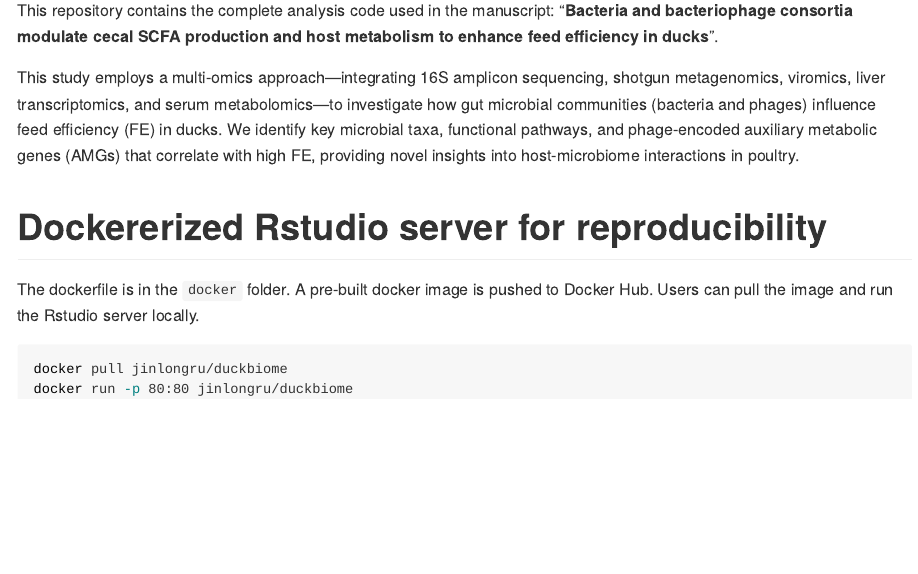
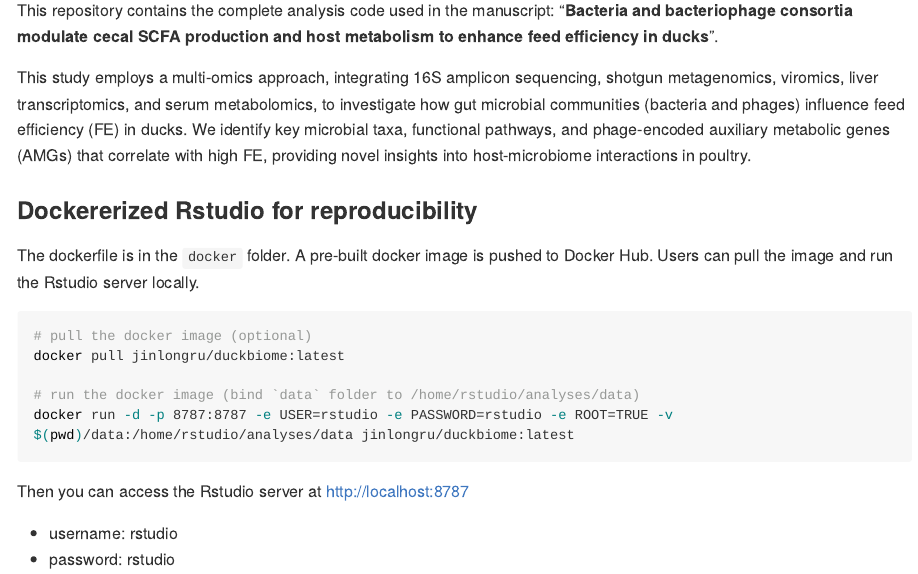
Before and after one commit to rujinlong/duckbiome, an R Markdown document (README.Rmd): the page in a window 1100 px wide, from 110 px down. The pictures show the output file README.md that the author committed with the source, drawn offline in the style of GitHub; long lines of code are wrapped; badge pictures from the web are left out.

Commit message:
add docker

````diff
--- a/.github/workflows/Docker.yml
+++ b/.github/workflows/Docker.yml
@@ -14,10 +14,10 @@ jobs:
       fail-fast: false
       matrix:
         include:
-          - dockerfile: ./docker/Dockerfile_base
-            image: jinlongru/duckbiome_base
-          # - dockerfile: ./docker/Dockerfile
-          #   image: jinlongru/duckbiome
+          # - dockerfile: ./docker/Dockerfile_base
+          #   image: jinlongru/duckbiome_base
+          - dockerfile: ./docker/Dockerfile
+            image: jinlongru/duckbiome
     permissions:
       contents: read
       packages: write
--- a/README.Rmd
+++ b/README.Rmd
@@ -14,24 +14,28 @@ knitr::opts_chunk$set(
 # DuckBiome project
 
 <!-- badges: start -->
+[![License](https://img.shields.io/badge/license-GPL%20%28%3E%3D%203%29-blue)](https://www.gnu.org/licenses/gpl-3.0.en.html)
+[![Docker Image](https://img.shields.io/docker/pulls/jinlongru/duckbiome?label=Docker%20Hub&logo=docker)](https://hub.docker.com/r/jinlongru/duckbiome)
+[![R-package](https://img.shields.io/github/r-package/v/rujinlong/duckbiome)](https://github.com/rujinlong/duckbiome)
 <!-- badges: end -->
 
 This repository contains the complete analysis code used in the manuscript: "**Bacteria and bacteriophage consortia modulate cecal SCFA production and host metabolism to enhance feed efficiency in ducks**".
 
-This study employs a multi-omics approach—integrating 16S amplicon sequencing, shotgun metagenomics, viromics, liver transcriptomics, and serum metabolomics—to investigate how gut microbial communities (bacteria and phages) influence feed efficiency (FE) in ducks. We identify key microbial taxa, functional pathways, and phage-encoded auxiliary metabolic genes (AMGs) that correlate with high FE, providing novel insights into host-microbiome interactions in poultry.
+This study employs a multi-omics approach, integrating 16S amplicon sequencing, shotgun metagenomics, viromics, liver transcriptomics, and serum metabolomics, to investigate how gut microbial communities (bacteria and phages) influence feed efficiency (FE) in ducks. We identify key microbial taxa, functional pathways, and phage-encoded auxiliary metabolic genes (AMGs) that correlate with high FE, providing novel insights into host-microbiome interactions in poultry.
 
-# Dockererized Rstudio server for reproducibility
+### Dockererized Rstudio for reproducibility
 
 The dockerfile is in the `docker` folder. A pre-built docker image is pushed to Docker Hub. Users can pull the image and run the Rstudio server locally.
 
 ```sh
 # pull the docker image (optional)
-docker pull jinlongru/duckbiome
+docker pull jinlongru/duckbiome:latest
 
-# run the docker image
-docker run -p 80:80 jinlongru/duckbiome
+# run the docker image (bind `data` folder to /home/rstudio/analyses/data)
+docker run -d -p 8787:8787 -e USER=rstudio -e PASSWORD=rstudio -e ROOT=TRUE -v $(pwd)/data:/home/rstudio/analyses/data jinlongru/duckbiome:latest
+```
 
-# access the Rstudio server at http://localhost:80
-# username: rstudio
-# password: rstudio
-```
+Then you can access the Rstudio server at http://localhost:8787
+
+- username: rstudio
+- password: rstudio
````
Also changed, not shown: README.md, 3 other files.
